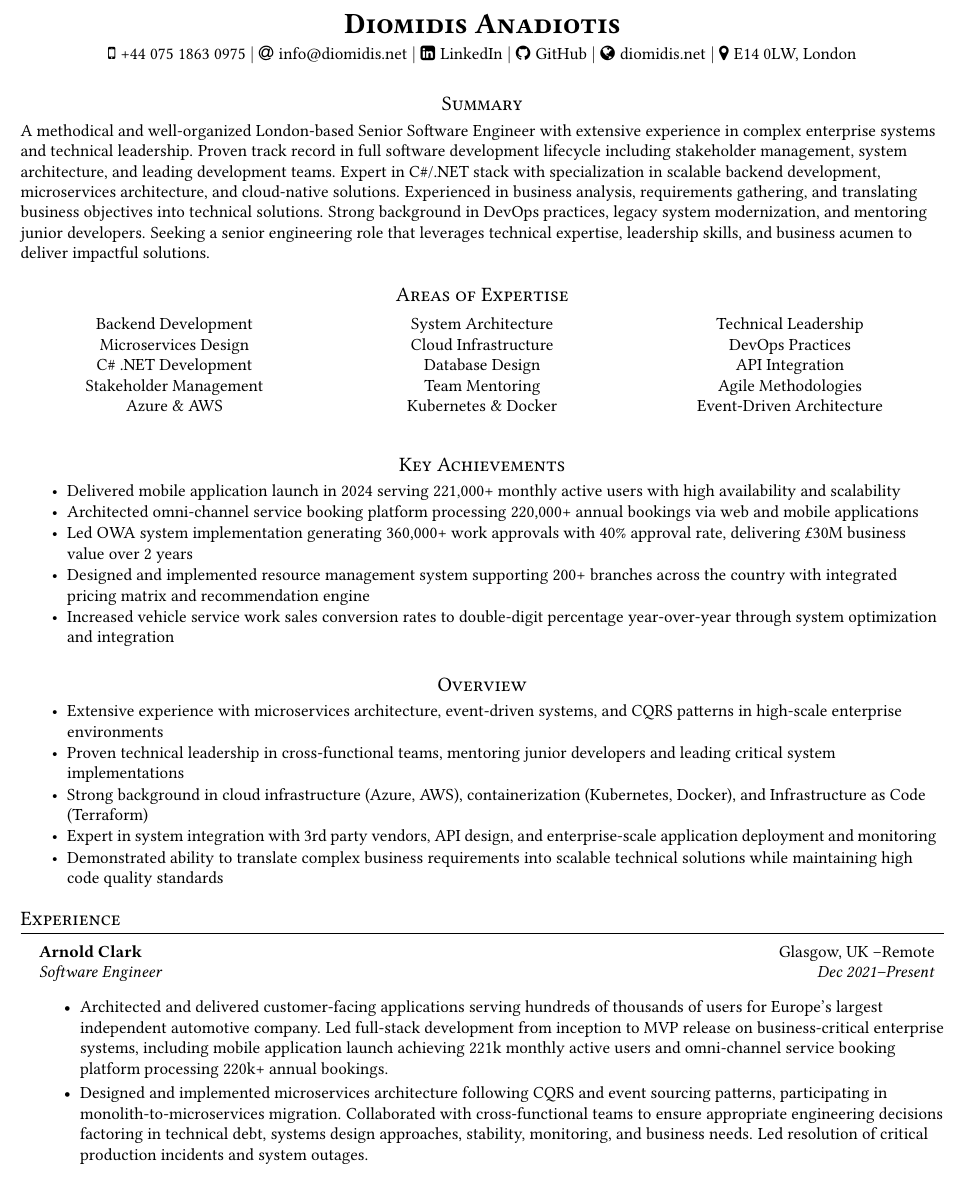
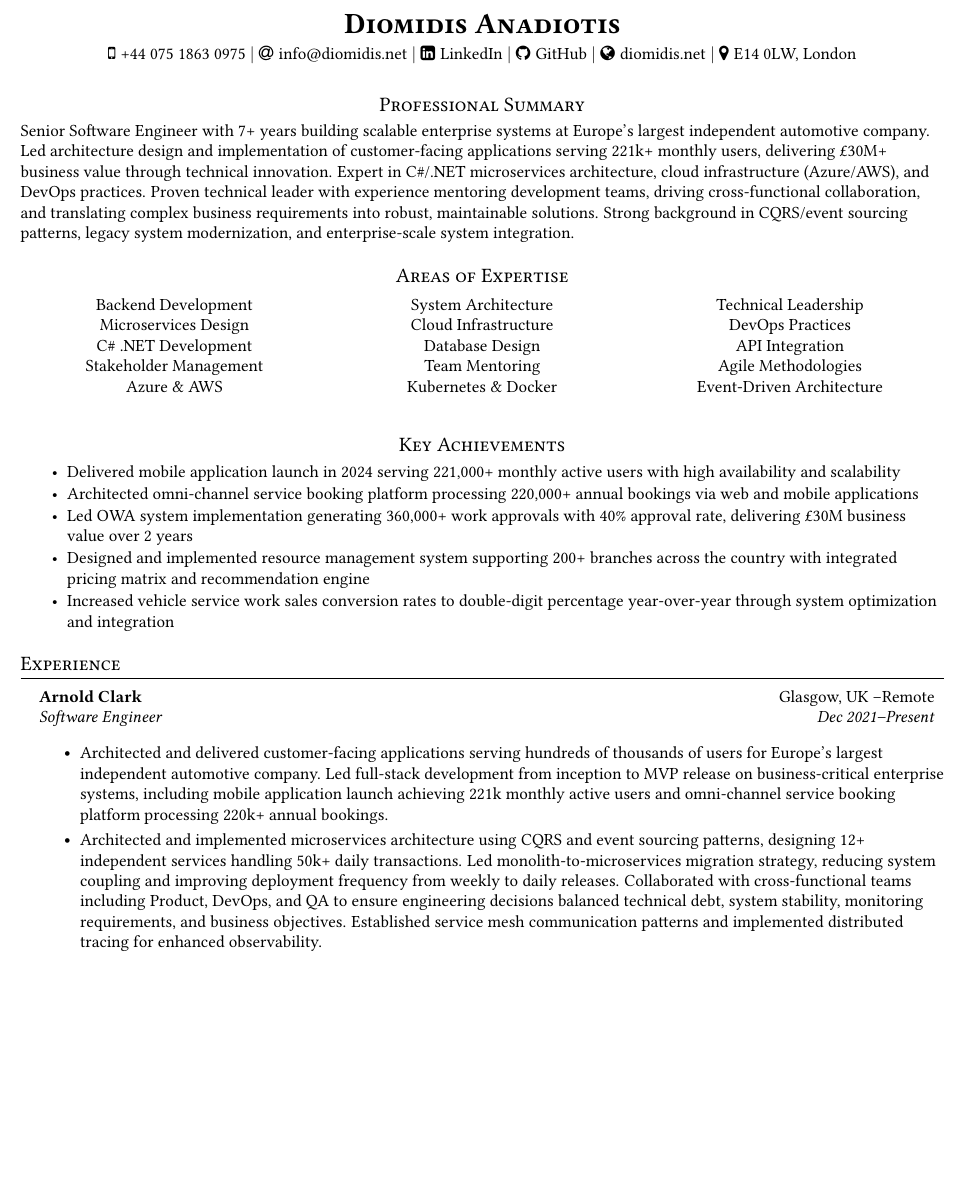
Before and after one commit to diomidis/cv, a LaTeX CV (cv_1023.tex): part of page 1 of 3, cut so that both start at the same text, the shorter picture padded with empty space. Compiled offline with pdfLaTeX.

Commit message:
Task 2: CV content optimization and enhancement
Major improvements:
- Consolidated Summary and Overview into impactful Professional Summary
- Enhanced experience bullets with quantified leadership examples
- Added specific team size (3-5 engineers), retention metrics (100%), and deployment improvements
- Strengthened technical depth with microservices details (12+ services, 50k+ transactions)
- Reorganized Technical Skills for better visual scanning and categorization
- Fixed typo: "dea dlines" → "deadlines"
- Improved action verbs and consistency throughout

Key additions:
- Team leadership: 8+ junior developers mentored, 2 internal promotions
- Technical impact: 40% reduction in production incidents
- Deployment efficiency: 4 hours → 15 minutes with IaC
- Architecture scale: 12+ microservices, 50k+ daily transactions
- Better categorized technical skills for ATS and human scanning

Integration: Maintains alignment with Obsidian career strategy while enhancing content quality and leadership positioning.

```diff
--- a/cv_1023.tex
+++ b/cv_1023.tex
@@ -178,9 +178,9 @@
 \renewcommand{\footrulewidth}{0pt}
 
 %-----------SUMMARY-----------------
-\resumeCenteredSection{Summary}
+\resumeCenteredSection{Professional Summary}
 \small{
-  A methodical and well-organized London-based Senior Software Engineer with extensive experience in complex enterprise systems and technical leadership. Proven track record in full software development lifecycle including stakeholder management, system architecture, and leading development teams. Expert in C\#/.NET stack with specialization in scalable backend development, microservices architecture, and cloud-native solutions. Experienced in business analysis, requirements gathering, and translating business objectives into technical solutions. Strong background in DevOps practices, legacy system modernization, and mentoring junior developers. Seeking a senior engineering role that leverages technical expertise, leadership skills, and business acumen to deliver impactful solutions.
+  Senior Software Engineer with 7+ years building scalable enterprise systems at Europe's largest independent automotive company. Led architecture design and implementation of customer-facing applications serving 221k+ monthly users, delivering £30M+ business value through technical innovation. Expert in C\#/.NET microservices architecture, cloud infrastructure (Azure/AWS), and DevOps practices. Proven technical leader with experience mentoring development teams, driving cross-functional collaboration, and translating complex business requirements into robust, maintainable solutions. Strong background in CQRS/event sourcing patterns, legacy system modernization, and enterprise-scale system integration.
 } \vspace{-5pt}
 
 \resumeCenteredSection{Areas of Expertise}
@@ -202,15 +202,6 @@
 \resumeItemListEnd
 
 
-\resumeCenteredSection{Overview}
-\resumeItemListStart
-\resumeItemTight{Extensive experience with microservices architecture, event-driven systems, and CQRS patterns in high-scale enterprise environments}
-\resumeItemTight{Proven technical leadership in cross-functional teams, mentoring junior developers and leading critical system implementations}
-\resumeItemTight{Strong background in cloud infrastructure (Azure, AWS), containerization (Kubernetes, Docker), and Infrastructure as Code (Terraform)}
-\resumeItemTight{Expert in system integration with 3rd party vendors, API design, and enterprise-scale application deployment and monitoring}
-\resumeItemTight{Demonstrated ability to translate complex business requirements into scalable technical solutions while maintaining high code quality standards}
-\resumeItemListEnd
-
 
 %----------- WORK EXPERIENCE -----------
 %-----------EXPERIENCE-----------------
@@ -225,6 +216,6 @@
 {Architected and delivered customer-facing applications serving hundreds of thousands of users for Europe's largest independent automotive company. Led full-stack development from inception to MVP release on business-critical enterprise systems, including mobile application launch achieving 221k monthly active users and omni-channel service booking platform processing 220k+ annual bookings.
 }
 \resumeItem{}
-{Designed and implemented microservices architecture following CQRS and event sourcing patterns, participating in monolith-to-microservices migration. Collaborated with cross-functional teams to ensure appropriate engineering decisions factoring in technical debt, systems design approaches, stability, monitoring, and business needs. Led resolution of critical production incidents and system outages.
+{Architected and implemented microservices architecture using CQRS and event sourcing patterns, designing 12+ independent services handling 50k+ daily transactions. Led monolith-to-microservices migration strategy, reducing system coupling and improving deployment frequency from weekly to daily releases. Collaborated with cross-functional teams including Product, DevOps, and QA to ensure engineering decisions balanced technical debt, system stability, monitoring requirements, and business objectives. Established service mesh communication patterns and implemented distributed tracing for enhanced observability.
 }
 \resumeItem{}
```
Also changed, not shown: cv_1023.tex (24 more changed lines).
